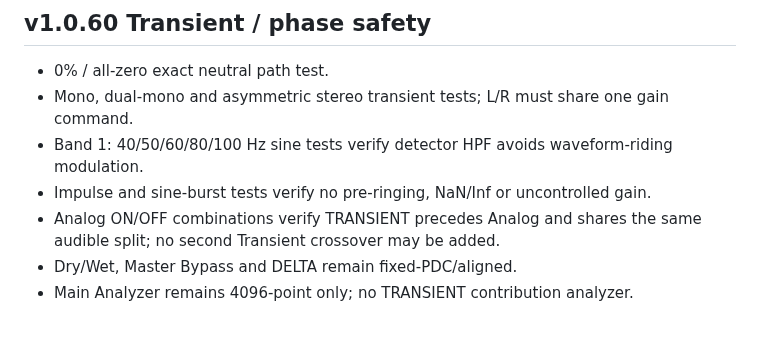
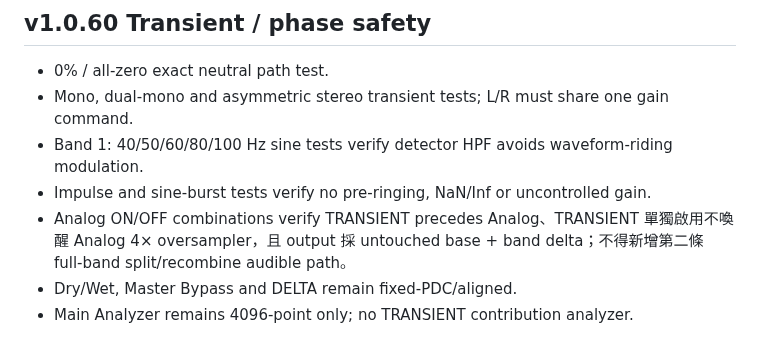
Before and after one commit to nevemn-code/VVChain, a Markdown page: docs/TEST_PLAN.md, the part around the change. Rendered like a GitHub page.

Commit message:
document phase-safe transient architecture

```diff
--- a/docs/TEST_PLAN.md
+++ b/docs/TEST_PLAN.md
@@ -130,6 +130,6 @@ Still required when preparing a distributable release:
 - Mono, dual-mono and asymmetric stereo transient tests; L/R must share one gain command.
 - Band 1: 40/50/60/80/100 Hz sine tests verify detector HPF avoids waveform-riding modulation.
 - Impulse and sine-burst tests verify no pre-ringing, NaN/Inf or uncontrolled gain.
-- Analog ON/OFF combinations verify TRANSIENT precedes Analog and shares the same audible split; no second Transient crossover may be added.
+- Analog ON/OFF combinations verify TRANSIENT precedes Analog、TRANSIENT 單獨啟用不喚醒 Analog 4× oversampler，且 output 採 untouched base + band delta；不得新增第二條 full-band split/recombine audible path。
 - Dry/Wet, Master Bypass and DELTA remain fixed-PDC/aligned.
 - Main Analyzer remains 4096-point only; no TRANSIENT contribution analyzer.
```
